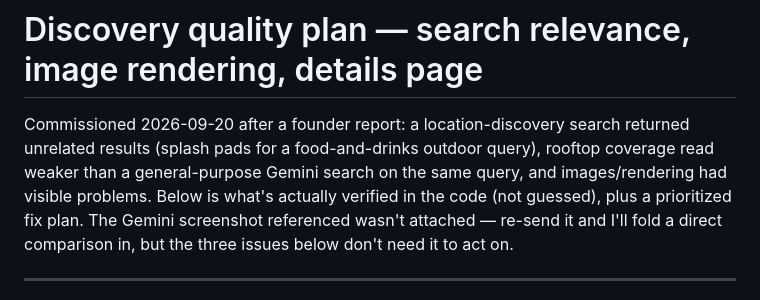
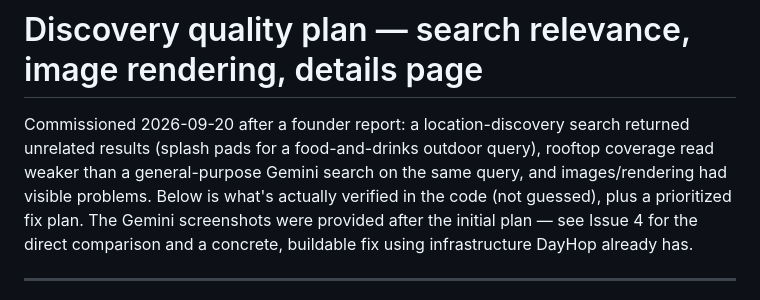
Before and after one commit to mugendiz/dayhop-v2, a Markdown page: docs/discovery-quality-plan.md, the part around one of its changes. GitHub-like rendering.

```diff
--- a/docs/discovery-quality-plan.md
+++ b/docs/discovery-quality-plan.md
@@ -5,9 +5,9 @@ search returned unrelated results (splash pads for a food-and-drinks
 outdoor query), rooftop coverage read weaker than a general-purpose
 Gemini search on the same query, and images/rendering had visible
 problems. Below is what's actually verified in the code (not guessed),
-plus a prioritized fix plan. The Gemini screenshot referenced wasn't
-attached — re-send it and I'll fold a direct comparison in, but the
-three issues below don't need it to act on.
+plus a prioritized fix plan. The Gemini screenshots were provided after
+the initial plan — see Issue 4 for the direct comparison and a concrete,
+buildable fix using infrastructure DayHop already has.
 
 ---
 
```
Also changed, not shown: other parts of docs/discovery-quality-plan.md (+62 -6 lines).
